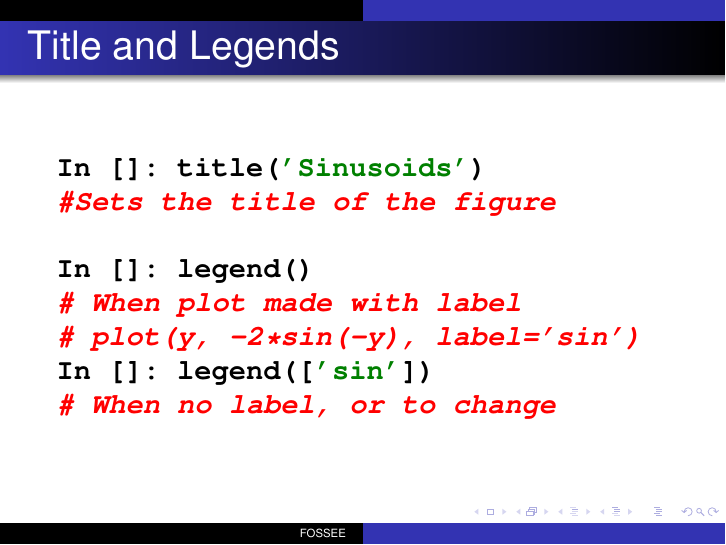
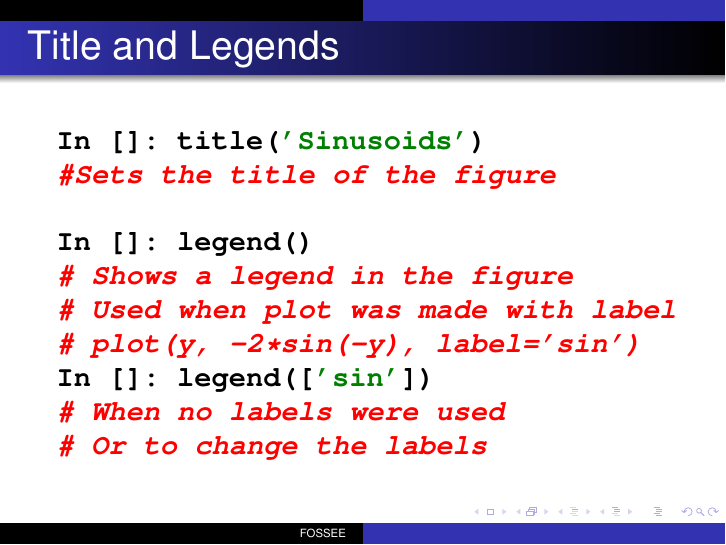
Before and after one commit to FOSSEE/workshops, LaTeX slides (day1/session1.tex): page 6 of 14. Compiled offline with pdfLaTeX.

Commit message:
Edits to explanation on legend().

```diff
--- a/day1/session1.tex
+++ b/day1/session1.tex
@@ -190,10 +190,12 @@ In []: title('Sinusoids')
 #Sets the title of the figure
 
 In []: legend()
-# When plot made with label
+# Shows a legend in the figure
+# Used when plot was made with label
 # plot(y, -2*sin(-y), label='sin')
 In []: legend(['sin'])
-# When no label, or to change
+# When no labels were used
+# Or to change the labels
 
 \end{lstlisting}
 \end{frame}
```
